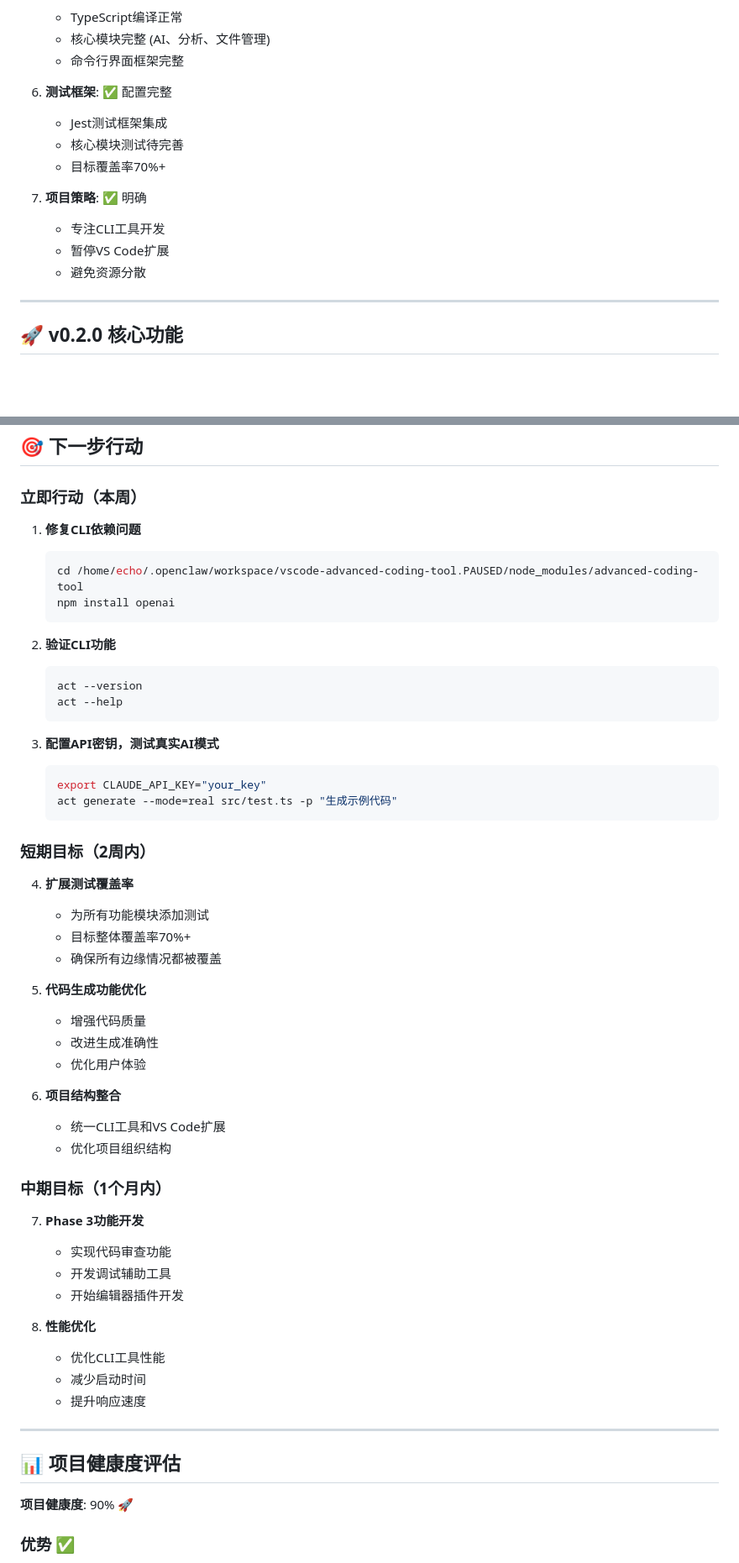
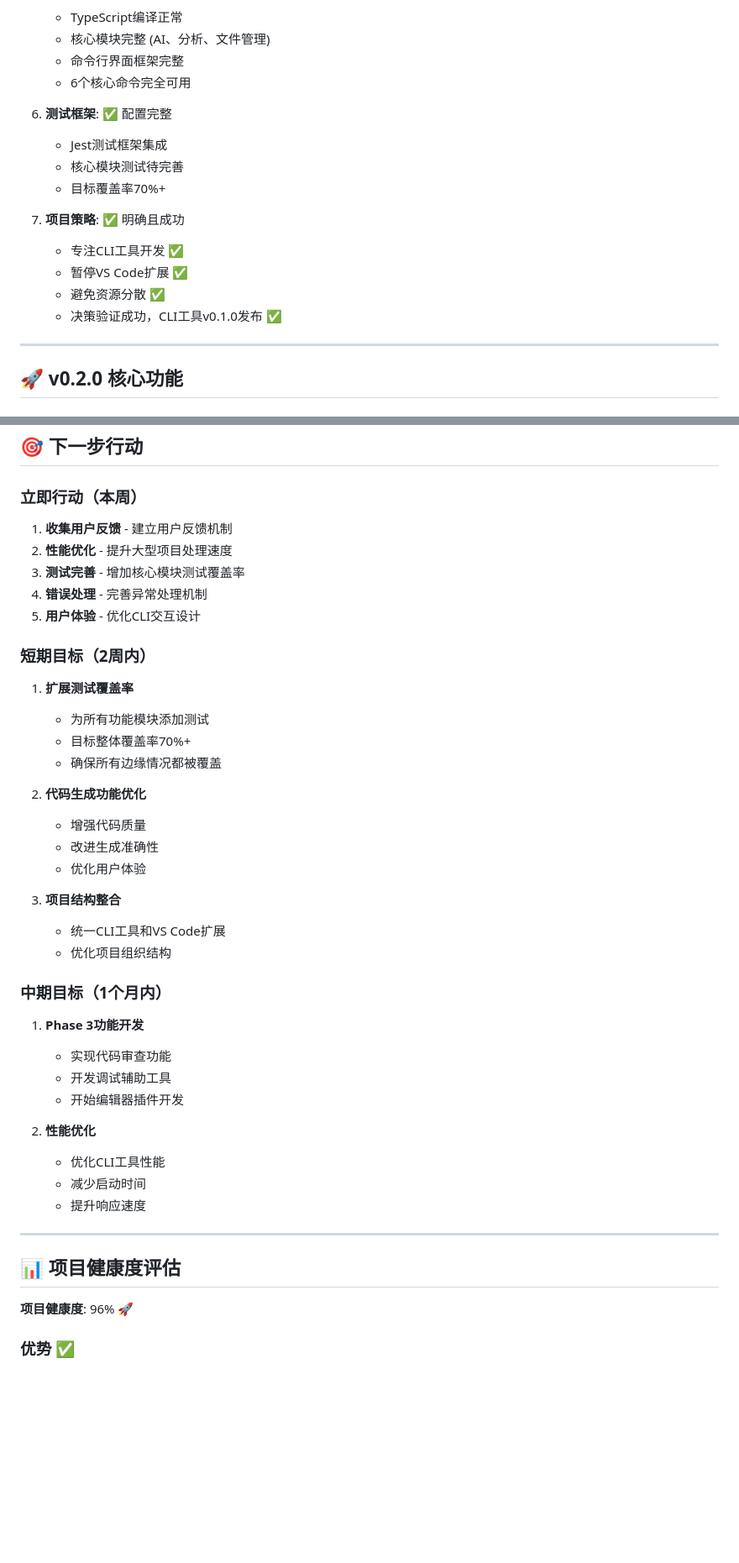
Before and after one commit to elfkiss/advanced-coding-tool, a Markdown page: ACT-2026-001-progress-log.md, 2 parts joined by grey strips. Shown at 84% size. Rendered like a GitHub page; blank space fills up the shorter version.

````diff
--- a/ACT-2026-001-progress-log.md
+++ b/ACT-2026-001-progress-log.md
@@ -78,16 +85,18 @@
    - TypeScript编译正常
    - 核心模块完整 (AI、分析、文件管理)
    - 命令行界面框架完整
+   - 6个核心命令完全可用
 
 6. **测试框架**: ✅ 配置完整
    - Jest测试框架集成
    - 核心模块测试待完善
    - 目标覆盖率70%+
 
-7. **项目策略**: ✅ 明确
-   - 专注CLI工具开发
-   - 暂停VS Code扩展
-   - 避免资源分散
+7. **项目策略**: ✅ 明确且成功
+   - 专注CLI工具开发 ✅
+   - 暂停VS Code扩展 ✅
+   - 避免资源分散 ✅
+   - 决策验证成功，CLI工具v0.1.0发布 ✅
 
 ---
 
@@ -175,48 +185,36 @@
 
 ### 立即行动（本周）
 
-1. **修复CLI依赖问题**
-   ```bash
-   cd /home/echo/.openclaw/workspace/vscode-advanced-coding-tool.PAUSED/node_modules/advanced-coding-tool
-   npm install openai
-   ```
-
-2. **验证CLI功能**
-   ```bash
-   act --version
-   act --help
-   ```
-
-3. **配置API密钥，测试真实AI模式**
-   ```bash
-   export CLAUDE_API_KEY="your_key"
-   act generate --mode=real src/test.ts -p "生成示例代码"
-   ```
+1. **收集用户反馈** - 建立用户反馈机制
+2. **性能优化** - 提升大型项目处理速度
+3. **测试完善** - 增加核心模块测试覆盖率
+4. **错误处理** - 完善异常处理机制
+5. **用户体验** - 优化CLI交互设计
 
 ### 短期目标（2周内）
 
-4. **扩展测试覆盖率**
+1. **扩展测试覆盖率**
    - 为所有功能模块添加测试
    - 目标整体覆盖率70%+
    - 确保所有边缘情况都被覆盖
 
-5. **代码生成功能优化**
+2. **代码生成功能优化**
    - 增强代码质量
    - 改进生成准确性
    - 优化用户体验
 
-6. **项目结构整合**
+3. **项目结构整合**
    - 统一CLI工具和VS Code扩展
    - 优化项目组织结构
 
 ### 中期目标（1个月内）
 
-7. **Phase 3功能开发**
+1. **Phase 3功能开发**
    - 实现代码审查功能
    - 开发调试辅助工具
    - 开始编辑器插件开发
 
-8. **性能优化**
+2. **性能优化**
    - 优化CLI工具性能
    - 减少启动时间
    - 提升响应速度
@@ -225,7 +223,7 @@
 
 ## 📊 项目健康度评估
 
-**项目健康度**: 90% 🚀
+**项目健康度**: 96% 🚀
 
 ### 优势 ✅
 
````
Also changed, not shown: other parts of ACT-2026-001-progress-log.md (+41 -32 lines), ACT-2026-001-progress-2026-04-27-2336.md (added, +273 -0 lines), PROJECT_STATUS_ACT-2026-001.md (+44 -33 lines).
